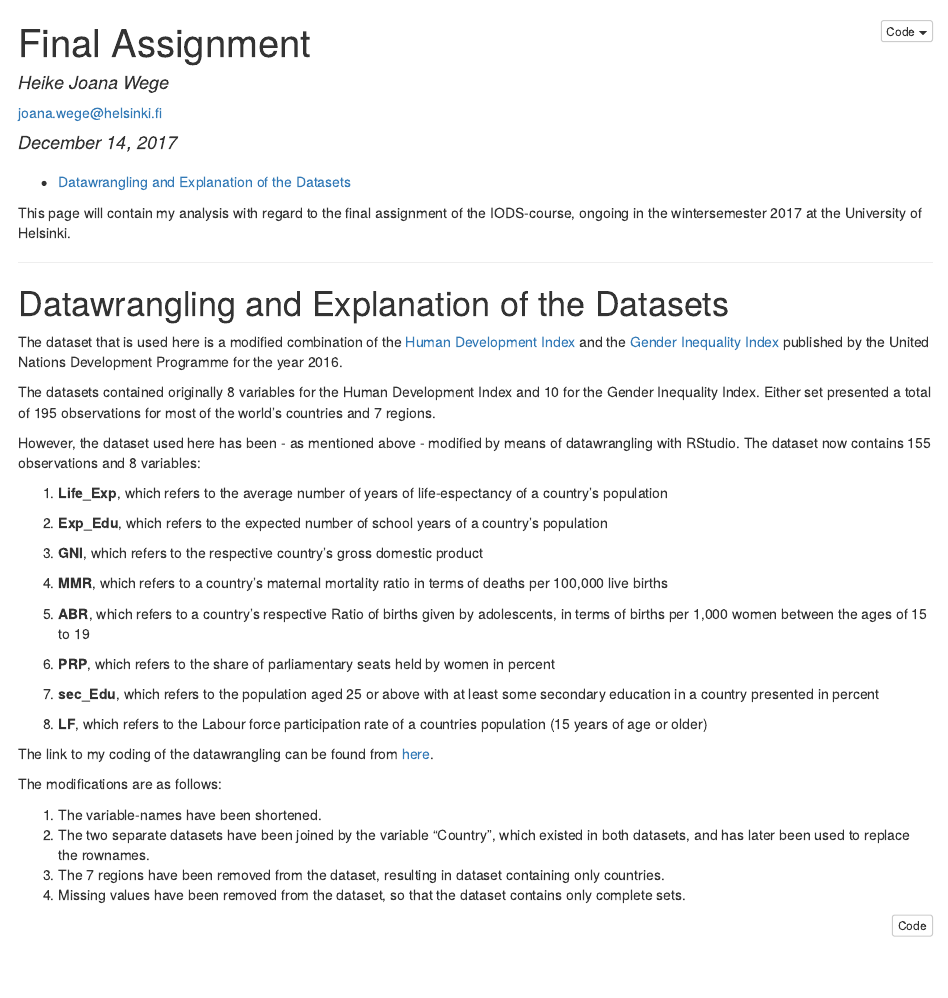
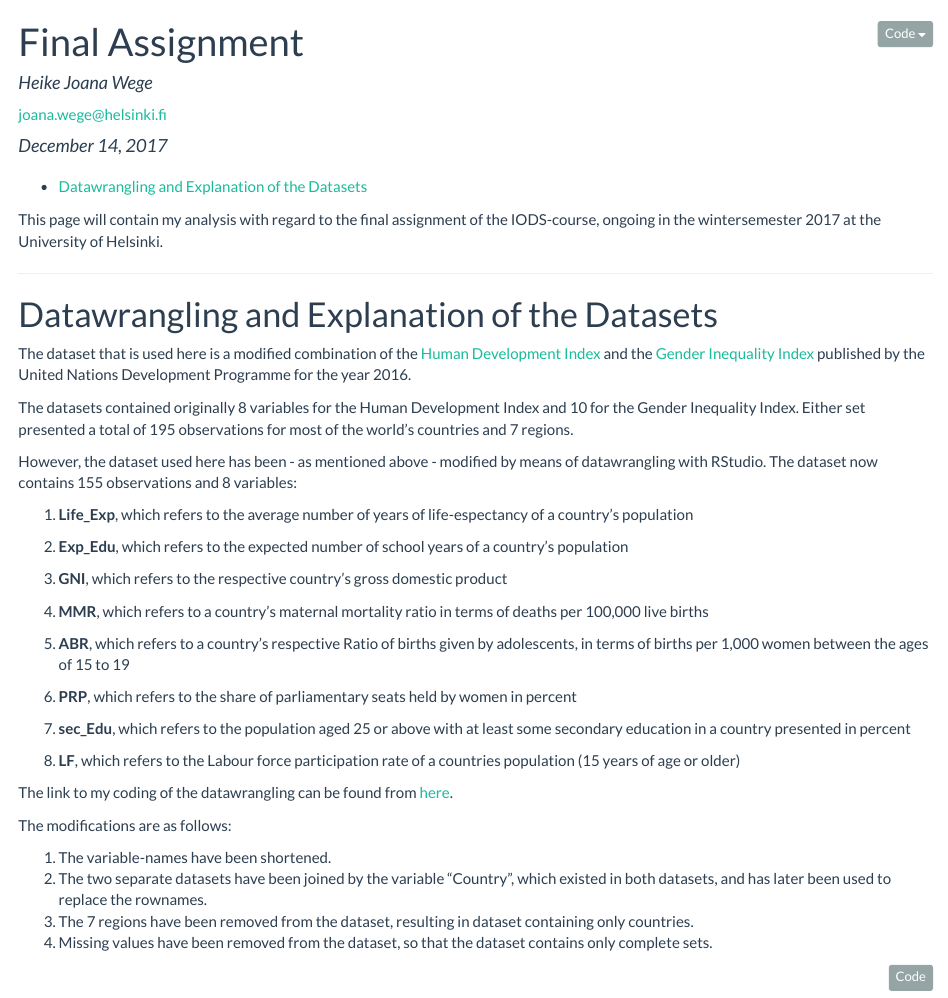
Before and after one commit to JoaWe/IODS-final, an R Markdown document (index.Rmd): the page in a window 1100 px wide, from its top. The pictures show the output file index.html that the author committed with the source, opened offline.

Commit message:
themechange2

```diff
--- a/index.Rmd
+++ b/index.Rmd
@@ -7,7 +7,7 @@ author:
 date: "December 14, 2017"
 output:
     html_document:
-      theme: default
+      theme: "flatly"
       toc: true
       toc_depth: 2
       fig_caption: true
```
Also changed, not shown: index.html.
